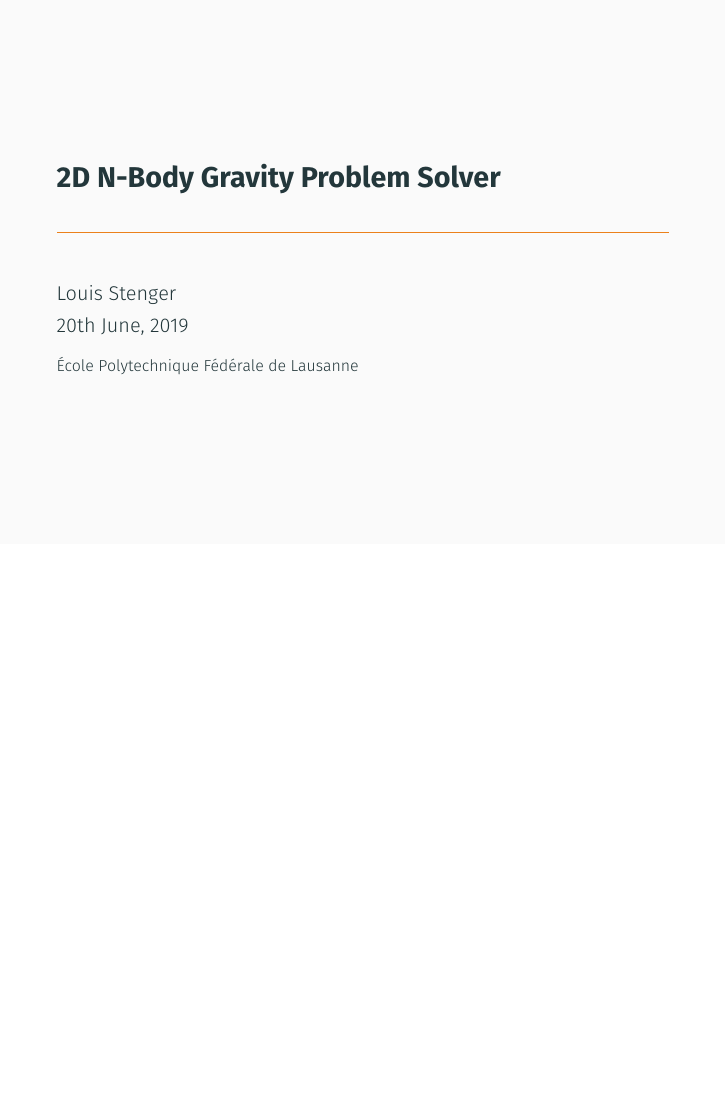
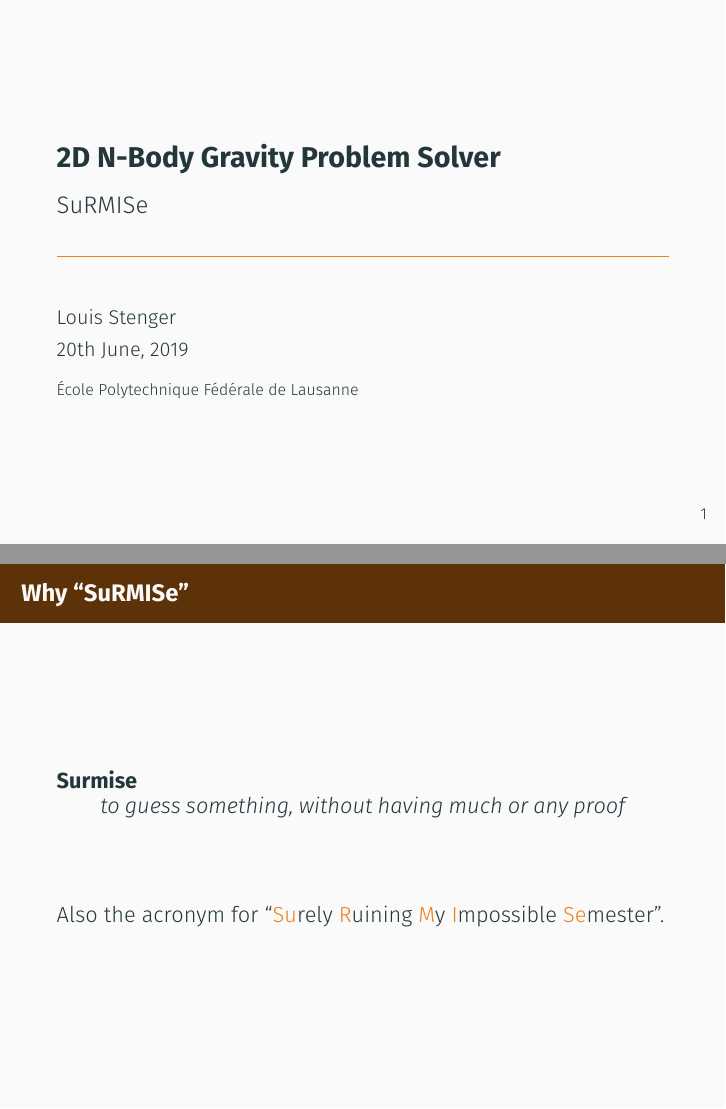
Before and after one commit to lstngr/SURMISE, LaTeX slides (Report/Slides/presentation.tex, which reads Report/Slides/incl/appendix.tex): page 1 of 26 before the commit and pages 1 and 28 of 28 after it, the two joined at a grey line, the shorter picture padded with empty space. Compiled offline with XeLaTeX; a missing font is replaced by an installed copy or a similar font.

Commit message:
Add Appendix and Custom Colors
I hope nobody is reading this, because the appendix is supposed to be
super secret.

```diff
--- /dev/null
+++ b/Report/Slides/incl/appendix.tex
@@ -0,0 +1,13 @@
+% Top secret section with extra material for a possible FAQ session at the end.
+\appendix
+
+\begin{frame}
+	\frametitle{Why ``SuRMISe''}
+	\textbf{Surmise}
+	\begin{quote}
+		to guess something, without having much or any proof
+	\end{quote}
+	\par
+	\vspace{1cm}
+	Also the acronym for ``\alert{Su}rely \alert{R}uining \alert{M}y \alert{I}mpossible \alert{Se}mester''.
+\end{frame}
--- a/Report/Slides/presentation.tex
+++ b/Report/Slides/presentation.tex
@@ -2,6 +2,8 @@
 % -- Load packages -- %
 \usepackage[utf8]{inputenc}
 \usepackage[T1]{fontenc}
+\usepackage{appendixnumberbeamer}
+\usepackage{listings}
 \usepackage{lmodern,fontspec}
 \usepackage{amsmath,amsfonts,amssymb}
 \usepackage{caption,graphicx,tikz}
@@ -18,21 +20,41 @@
 \useoutertheme{metropolis}
 \usefonttheme{metropolis}
 \usecolortheme{metropolis}
-\setsansfont[Path=/usr/share/fonts/TTF/,BoldFont={FiraSans-Bold.ttf}]{FiraSans-Light.ttf}
+\setsansfont[Path=/usr/share/fonts/TTF/,
+BoldFont={FiraSans-Bold.ttf},
+ItalicFont={FiraSans-LightItalic.ttf},
+BoldItalicFont={FiraSans-BoldItalic.ttf}]{FiraSans-Light.ttf}
 \setmonofont[Path=/usr/share/fonts/TTF/]{FiraMono-Regular.ttf}
+\definecolor{mCustomBrown}{HTML}{5e3208}
+\setbeamercolor{palette custom}{%
+	use=normal text,
+	fg=normal text.bg,
+	bg=mCustomBrown
+}
+\setbeamercolor{frametitle}{%
+	use=palette custom,
+	parent=palette custom
+}
+\setbeamercolor{palette primary}{%
+	use=palette custom,
+	parent=palette custom,
+	bg=mCustomBrown
+}
+% -- Listings configuration -- %
+\lstset{basicstyle=\small}
 % -- Custom commands -- %
 \newcommand{\mvec}[1]{\mathbf{#1}}
 \begin{document}
 	\author{Louis Stenger}
 	\title{2D N-Body Gravity Problem Solver}
-	%\subtitle{SuRMISe}
+	\subtitle{SuRMISe}
 	%\logo{}
 	\institute{École Polytechnique Fédérale de Lausanne}
 	\date{\formatdate{20}{6}{2019}}
 	%\subject{}
 	%\setbeamercovered{transparent}
 	%\setbeamertemplate{navigation symbols}{}
-	\begin{frame}[plain]
+	\begin{frame}
 		\maketitle
 	\end{frame}
 
```
Also changed, not shown: Report/Slides/presentation.tex (7 more changed lines).
